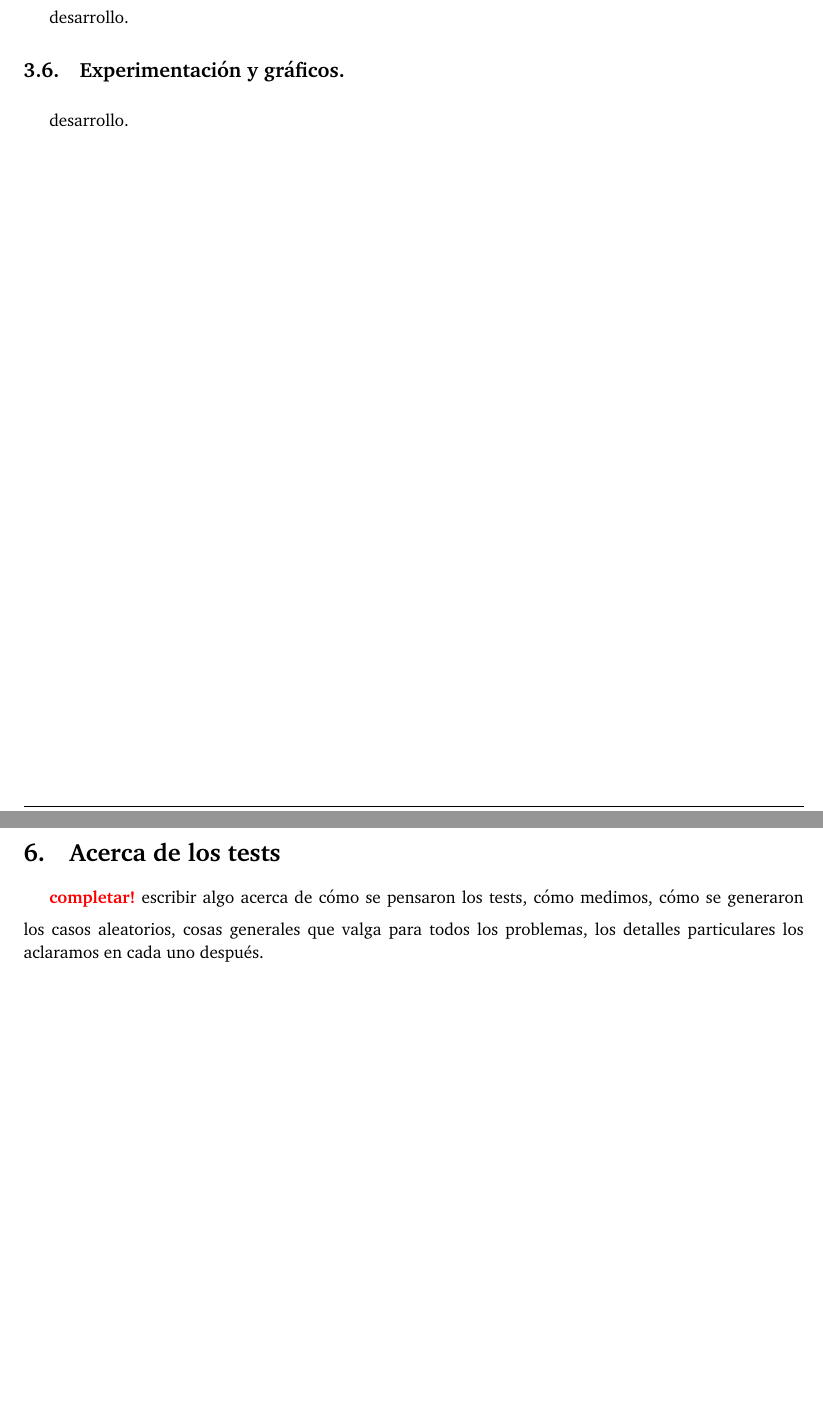
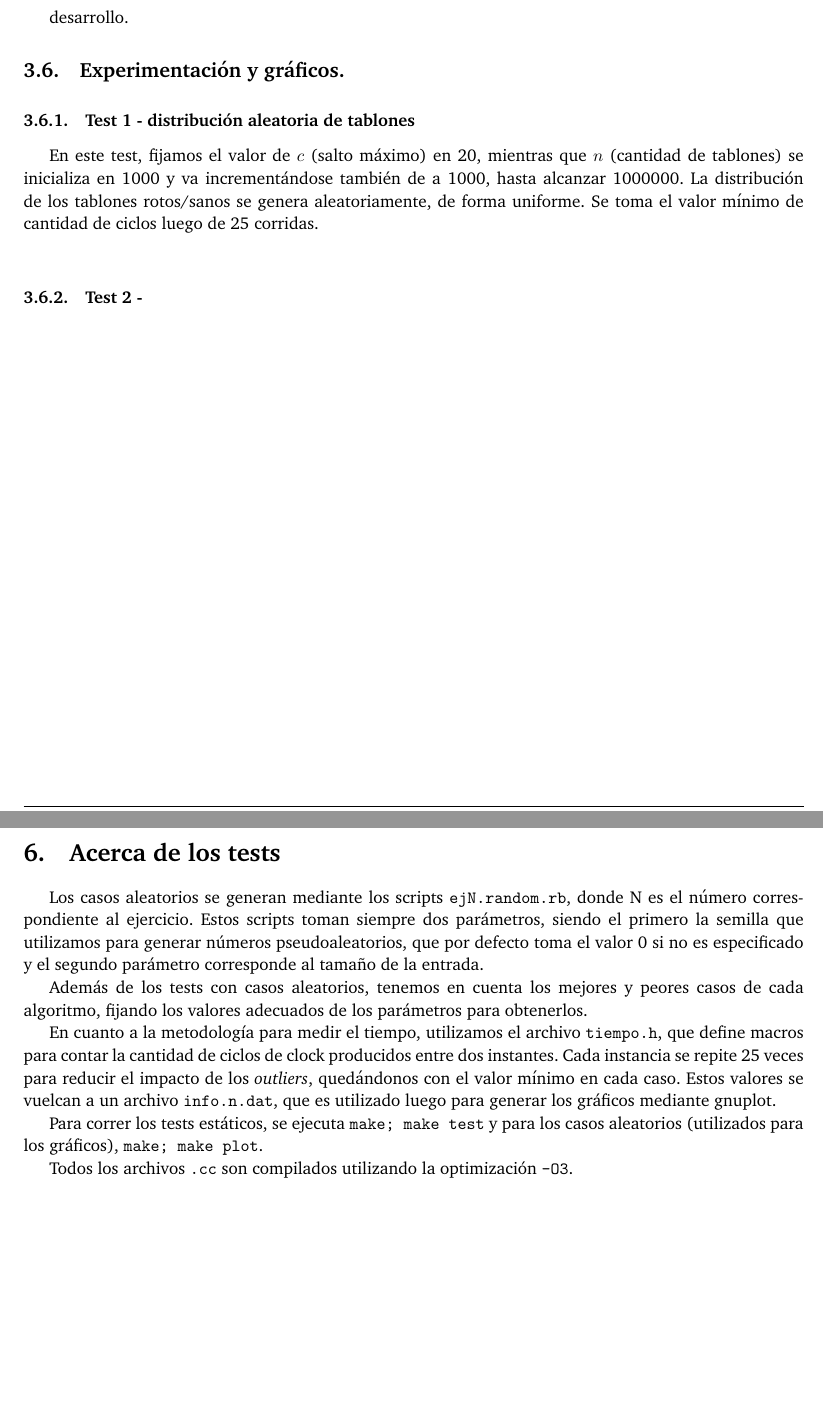
Before and after one commit to lvuotto/algo3-tps, a LaTeX paper (tp1/informe/informe.tex, which reads tp1/informe/problema1.tex): two parts of pages 9 and 15 of 17, joined at a grey line, cut so that both start at the same text, the shorter picture padded with empty space. Compiled offline with pdfLaTeX.

Commit message:
empezamos a correr los tests del problema 1.

```diff
--- a/tp1/informe/informe.tex
+++ b/tp1/informe/informe.tex
@@ -85,9 +91,27 @@
 
 \newpage
 \section{Acerca de los tests}
-    \textcolor{red}{\textbf{completar!}} \medskip
-    escribir algo acerca de cómo se pensaron los tests, cómo medimos, cómo se generaron los casos aleatorios,
-    cosas generales que valga para todos los problemas, los detalles particulares los aclaramos en cada uno después.
+Los casos aleatorios se generan mediante los scripts \verb|ejN.random.rb|, donde
+N es el número correspondiente al ejercicio. Estos scripts toman siempre dos parámetros,
+siendo el primero la semilla que utilizamos para generar números pseudoaleatorios, que
+por defecto toma el valor 0 si no es especificado y el segundo parámetro corresponde
+al tamaño de la entrada.
+
+Además de los tests con casos aleatorios, tenemos en cuenta los mejores y peores
+casos de cada algoritmo, fijando los valores adecuados de los parámetros para
+obtenerlos.
+
+En cuanto a la metodología para medir el tiempo, utilizamos el archivo \verb|tiempo.h|,
+que define macros para contar la cantidad de ciclos de clock producidos entre dos instantes.
+Cada instancia se repite 25 veces para reducir el impacto de los \textit{outliers}, quedándonos
+con el valor mínimo en cada caso. Estos valores se vuelcan a un archivo \verb|info.n.dat|, que
+es utilizado luego para generar los gráficos mediante gnuplot.
+
+Para correr los tests estáticos, se ejecuta \verb|make; make test| y para los
+casos aleatorios (utilizados para los gráficos), \verb|make; make plot|.
+
+Todos los archivos \verb|.cc| son compilados utilizando la optimización \verb|-O3|.
+
 
 \newpage
 
--- a/tp1/informe/problema1.tex
+++ b/tp1/informe/problema1.tex
@@ -342,4 +342,15 @@ desarrollo.
 
 \vspace*{0.3cm}
 
-desarrollo.
+\subsubsection{Test 1 - distribución aleatoria de tablones}
+
+En este test, fijamos el valor de $c$ (salto máximo) en 20, mientras que $n$ (cantidad de tablones)
+se inicializa en 1000 y va incrementándose también de a 1000, hasta alcanzar 1000000. La
+distribución de los tablones rotos/sanos se genera aleatoriamente, de forma uniforme.
+Se toma el valor mínimo de cantidad de ciclos luego de 25 corridas.
+
+
+\vspace*{0.5cm}
+
+
+\subsubsection{Test 2 - }
```
Also changed, not shown: tp1/informe/informe.tex (10 more changed lines).
